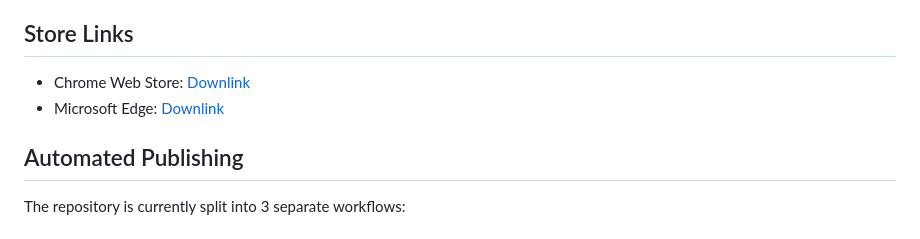
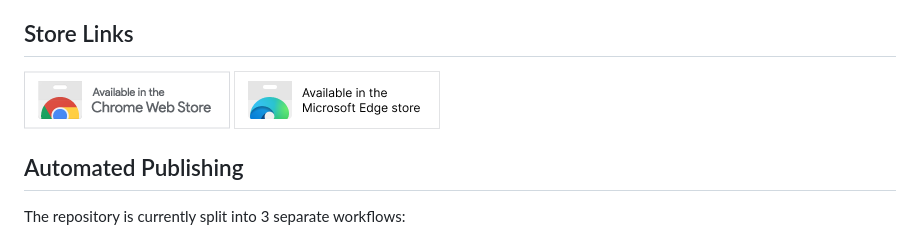
Before and after one commit to 007ayong/Downlink, a Markdown page: README.en.md, the part around the change. Rendered like a GitHub page; pictures changed too: assets/chrome-support.png (added), assets/edge-support.png (added).

```diff
--- a/README.en.md
+++ b/README.en.md
@@ -36,8 +36,8 @@ Open the extensions page in a Chromium-based browser, enable Developer mode, the
 
 ## Store Links
 
-- Chrome Web Store: [Downlink](https://chromewebstore.google.com/detail/eepjgbffnmmhpinlmlncdfnhjccpigcg)
-- Microsoft Edge: [Downlink](https://microsoftedge.microsoft.com/addons/detail/klkhmcdcnnhggpiipgedlafhpobojpgl)
+[![Chrome Web Store:](./assets/chrome-support.png)](https://chromewebstore.google.com/detail/eepjgbffnmmhpinlmlncdfnhjccpigcg)
+[![Chrome Web Store:](./assets/edge-support.png)](https://microsoftedge.microsoft.com/addons/detail/klkhmcdcnnhggpiipgedlafhpobojpgl)
 
 ## Automated Publishing
 
```
Also changed, not shown: README.md (+2 -2 lines), 1 other file.
